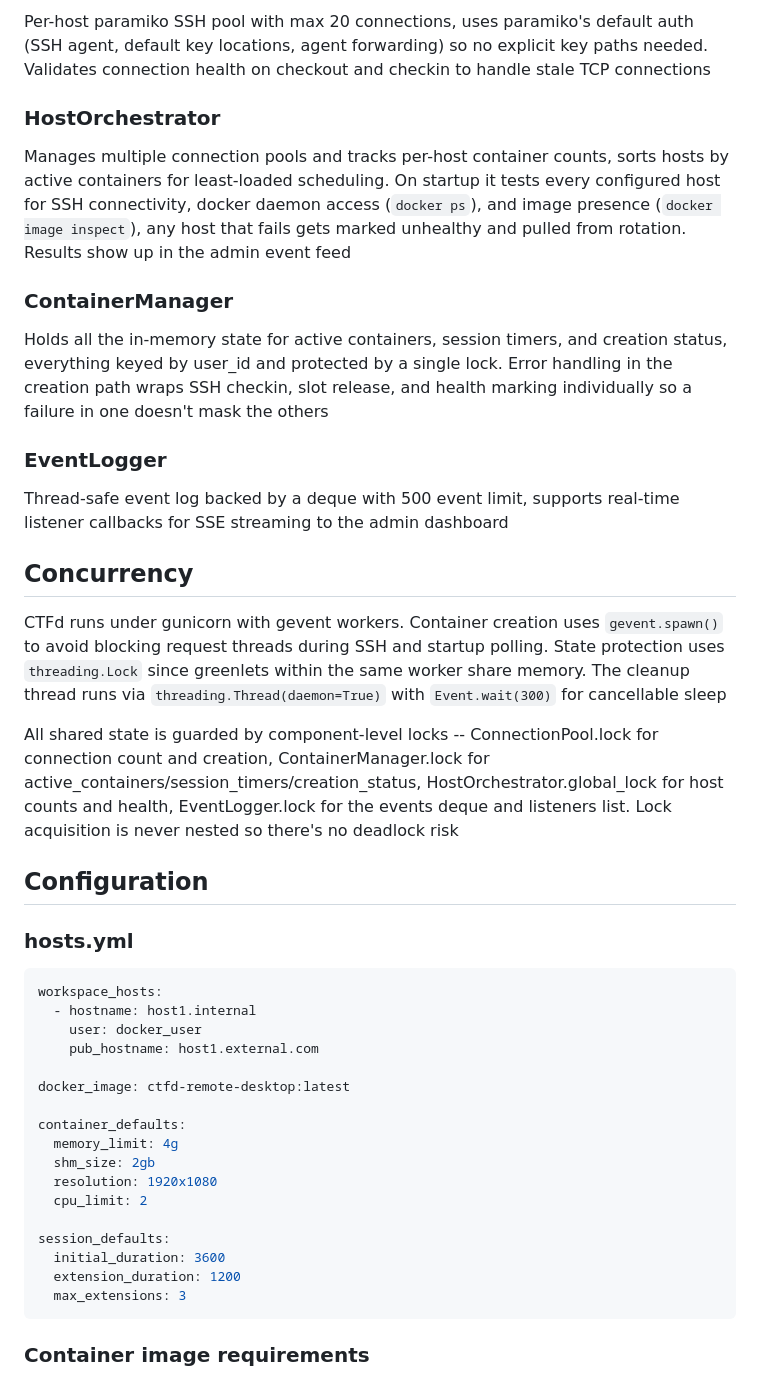
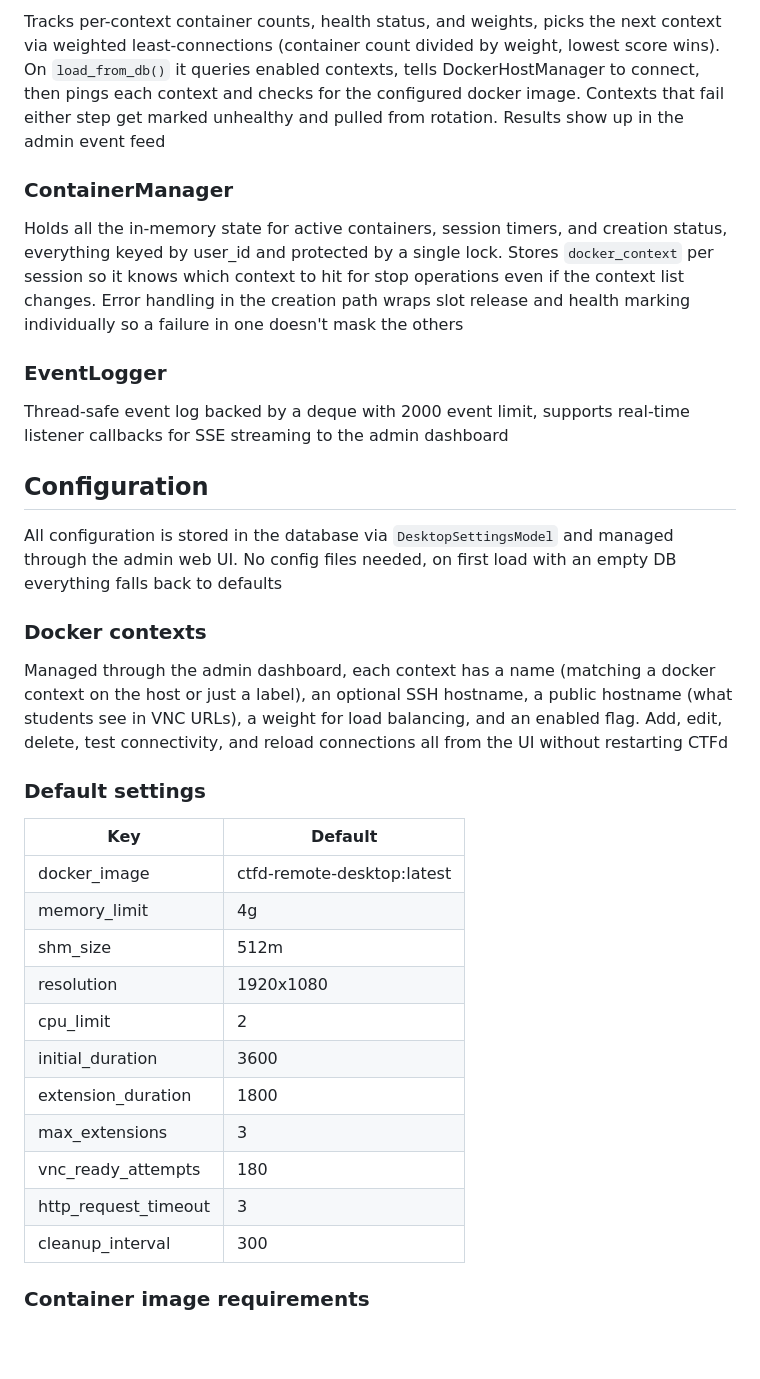
Before and after one commit to 0xfbad/ctfd-remote-desktop-plugin, a Markdown page: README.md, the part around one of its changes. GitHub-like rendering; blank space fills up the shorter version.

Commit message:
rewrite readme for aiodocker and db-backed config

````diff
--- a/README.md
+++ b/README.md
@@ -61,47 +46,37 @@ Loads `hosts.yml` with host definitions, container resource limits, and session
 
-Per-host paramiko SSH pool with max 20 connections, uses paramiko's default auth (SSH agent, default key locations, agent forwarding) so no explicit key paths needed. Validates connection health on checkout and checkin to handle stale TCP connections
-
-### HostOrchestrator
-
-Manages multiple connection pools and tracks per-host container counts, sorts hosts by active containers for least-loaded scheduling. On startup it tests every configured host for SSH connectivity, docker daemon access (`docker ps`), and image presence (`docker image inspect`), any host that fails gets marked unhealthy and pulled from rotation. Results show up in the admin event feed
+Tracks per-context container counts, health status, and weights, picks the next context via weighted least-connections (container count divided by weight, lowest score wins). On `load_from_db()` it queries enabled contexts, tells DockerHostManager to connect, then pings each context and checks for the configured docker image. Contexts that fail either step get marked unhealthy and pulled from rotation. Results show up in the admin event feed
 
 ### ContainerManager
 
-Holds all the in-memory state for active containers, session timers, and creation status, everything keyed by user_id and protected by a single lock. Error handling in the creation path wraps SSH checkin, slot release, and health marking individually so a failure in one doesn't mask the others
+Holds all the in-memory state for active containers, session timers, and creation status, everything keyed by user_id and protected by a single lock. Stores `docker_context` per session so it knows which context to hit for stop operations even if the context list changes. Error handling in the creation path wraps slot release and health marking individually so a failure in one doesn't mask the others
 
 ### EventLogger
 
-Thread-safe event log backed by a deque with 500 event limit, supports real-time listener callbacks for SSE streaming to the admin dashboard
-
-## Concurrency
-
-CTFd runs under gunicorn with gevent workers. Container creation uses `gevent.spawn()` to avoid blocking request threads during SSH and startup polling. State protection uses `threading.Lock` since greenlets within the same worker share memory. The cleanup thread runs via `threading.Thread(daemon=True)` with `Event.wait(300)` for cancellable sleep
-
-All shared state is guarded by component-level locks -- ConnectionPool.lock for connection count and creation, ContainerManager.lock for active_containers/session_timers/creation_status, HostOrchestrator.global_lock for host counts and health, EventLogger.lock for the events deque and listeners list. Lock acquisition is never nested so there's no deadlock risk
+Thread-safe event log backed by a deque with 2000 event limit, supports real-time listener callbacks for SSE streaming to the admin dashboard
 
 ## Configuration
 
-### hosts.yml
+All configuration is stored in the database via `DesktopSettingsModel` and managed through the admin web UI. No config files needed, on first load with an empty DB everything falls back to defaults
 
-```yaml
-workspace_hosts:
-  - hostname: host1.internal
-    user: docker_user
-    pub_hostname: host1.external.com
+### Docker contexts
 
-docker_image: ctfd-remote-desktop:latest
+Managed through the admin dashboard, each context has a name (matching a docker context on the host or just a label), an optional SSH hostname, a public hostname (what students see in VNC URLs), a weight for load balancing, and an enabled flag. Add, edit, delete, test connectivity, and reload connections all from the UI without restarting CTFd
 
-container_defaults:
-  memory_limit: 4g
-  shm_size: 2gb
-  resolution: 1920x1080
-  cpu_limit: 2
+### Default settings
 
-session_defaults:
-  initial_duration: 3600
-  extension_duration: 1200
-  max_extensions: 3
-```
+| Key | Default |
+|-----|---------|
+| docker_image | ctfd-remote-desktop:latest |
+| memory_limit | 4g |
+| shm_size | 512m |
+| resolution | 1920x1080 |
+| cpu_limit | 2 |
+| initial_duration | 3600 |
+| extension_duration | 1800 |
+| max_extensions | 3 |
+| vnc_ready_attempts | 180 |
+| http_request_timeout | 3 |
+| cleanup_interval | 300 |
 
 ### Container image requirements
 
````
Also changed, not shown: other parts of README.md (+29 -32 lines).
